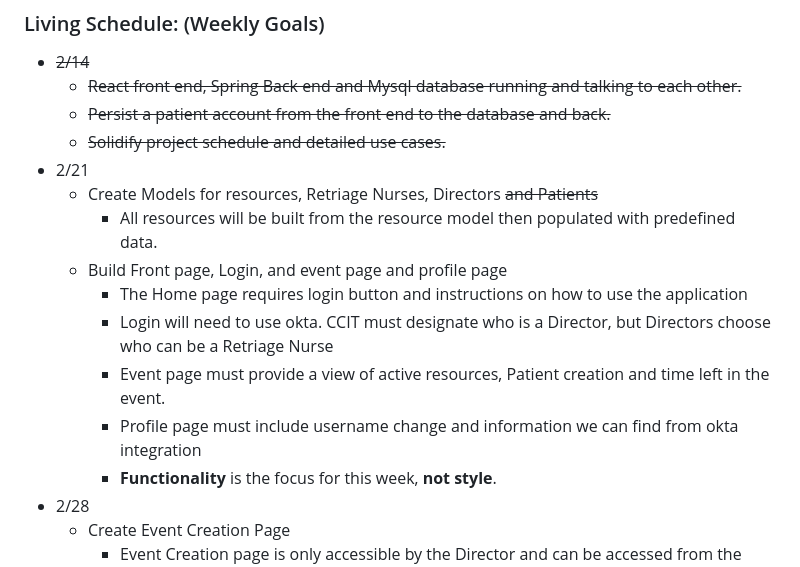
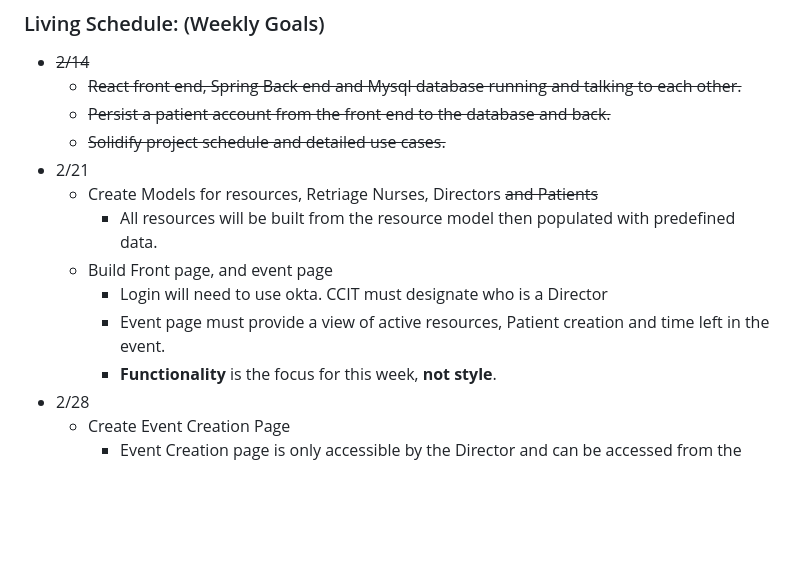
Before and after one commit to cwdatlas/RetriageDashboard, a Markdown page: USECASES.md, the part around one of its changes. GitHub-like rendering; blank space fills up the shorter version.

```diff
--- a/USECASES.md
+++ b/USECASES.md
@@ -43,11 +73,9 @@ Use cases
 - 2/21
     - Create Models for resources, Retriage Nurses, Directors ~~and Patients~~
         - All resources will be built from the resource model then populated with predefined data.
-    - Build Front page, Login, and event page and profile page
-        - The Home page requires login button and instructions on how to use the application
-        - Login will need to use okta. CCIT must designate who is a Director, but Directors choose who can be a Retriage Nurse
+    - Build Front page, and event page
+        - Login will need to use okta. CCIT must designate who is a Director
         - Event page must provide a view of active resources, Patient creation and time left in the event.
-        - Profile page must include username change and information we can find from okta integration
         - **Functionality** is the focus for this week, **not style**.
 - 2/28
     - Create Event Creation Page
```
Also changed, not shown: other parts of USECASES.md (+47 -17 lines).
